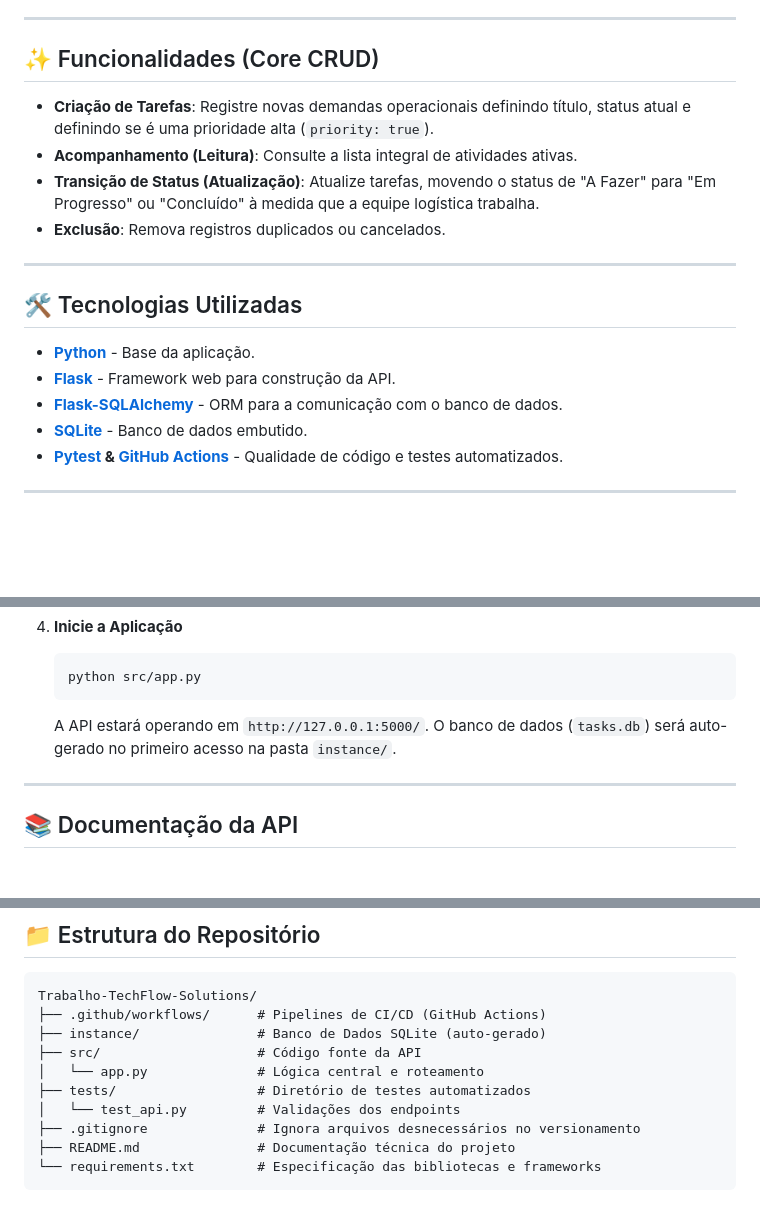
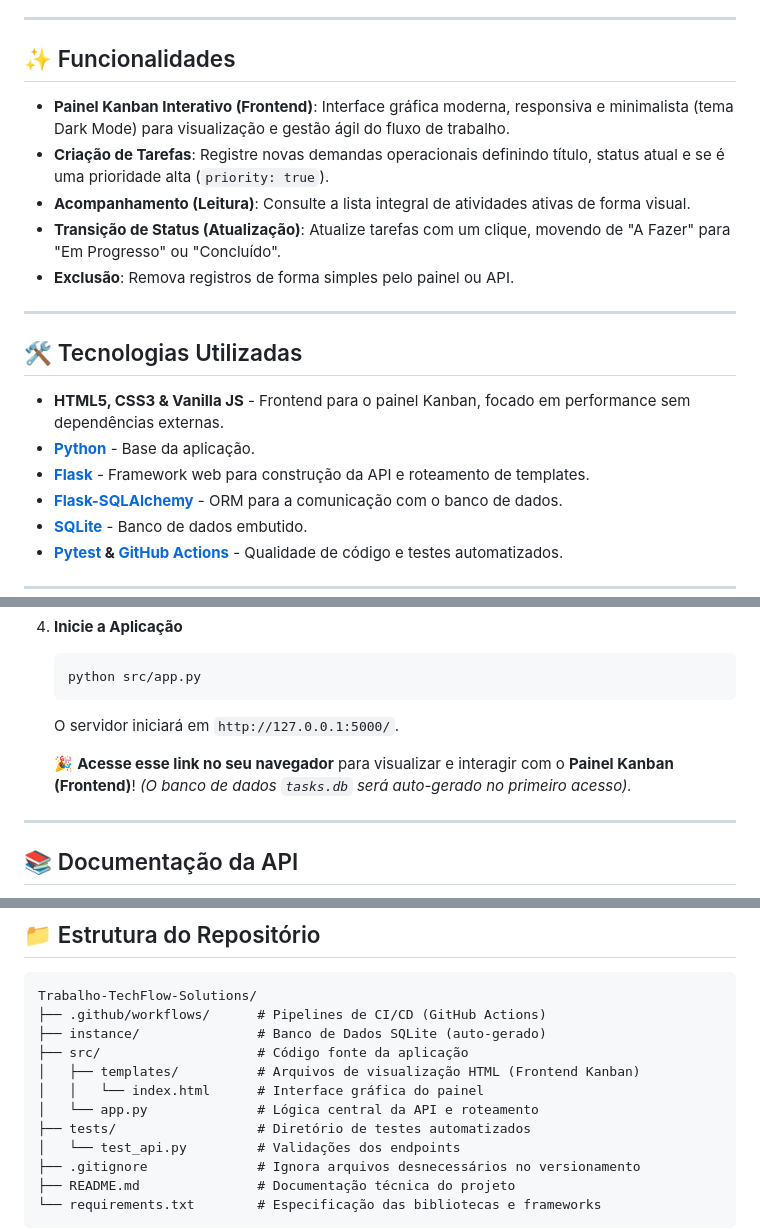
Before and after one commit to BeemerCodes/Trabalho-TechFlow-Solutions, a Markdown page: README.md, 3 parts joined by grey strips. Drawn GitHub-style; blank space fills up the shorter version.

Commit message:
Fix:  atualiza o readme

````diff
--- a/README.md
+++ b/README.md
@@ -36,19 +36,21 @@ A estrutura do projeto foi concebida sob os pilares das metodologias ágeis e me
 
 ---
 
-## ✨ Funcionalidades (Core CRUD)
+## ✨ Funcionalidades
 
-- **Criação de Tarefas**: Registre novas demandas operacionais definindo título, status atual e definindo se é uma prioridade alta (`priority: true`).
-- **Acompanhamento (Leitura)**: Consulte a lista integral de atividades ativas.
-- **Transição de Status (Atualização)**: Atualize tarefas, movendo o status de "A Fazer" para "Em Progresso" ou "Concluído" à medida que a equipe logística trabalha.
-- **Exclusão**: Remova registros duplicados ou cancelados.
+- **Painel Kanban Interativo (Frontend)**: Interface gráfica moderna, responsiva e minimalista (tema Dark Mode) para visualização e gestão ágil do fluxo de trabalho.
+- **Criação de Tarefas**: Registre novas demandas operacionais definindo título, status atual e se é uma prioridade alta (`priority: true`).
+- **Acompanhamento (Leitura)**: Consulte a lista integral de atividades ativas de forma visual.
+- **Transição de Status (Atualização)**: Atualize tarefas com um clique, movendo de "A Fazer" para "Em Progresso" ou "Concluído".
+- **Exclusão**: Remova registros de forma simples pelo painel ou API.
 
 ---
 
 ## 🛠️ Tecnologias Utilizadas
 
+- **HTML5, CSS3 & Vanilla JS** - Frontend para o painel Kanban, focado em performance sem dependências externas.
 - **[Python](https://www.python.org/)** - Base da aplicação.
-- **[Flask](https://flask.palletsprojects.com/)** - Framework web para construção da API.
+- **[Flask](https://flask.palletsprojects.com/)** - Framework web para construção da API e roteamento de templates.
 - **[Flask-SQLAlchemy](https://flask-sqlalchemy.palletsprojects.com/)** - ORM para a comunicação com o banco de dados.
 - **[SQLite](https://www.sqlite.org/index.html)** - Banco de dados embutido.
 - **[Pytest](https://docs.pytest.org/) & [GitHub Actions](https://github.com/features/actions)** - Qualidade de código e testes automatizados.
@@ -95,7 +97,10 @@ A aplicação é multiplataforma. Siga as instruções abaixo para rodar a API l
    ```bash
    python src/app.py
    ```
-   A API estará operando em `http://127.0.0.1:5000/`. O banco de dados (`tasks.db`) será auto-gerado no primeiro acesso na pasta `instance/`.
+   O servidor iniciará em `http://127.0.0.1:5000/`.
+
+   🎉 **Acesse esse link no seu navegador** para visualizar e interagir com o **Painel Kanban (Frontend)**!
+   *(O banco de dados `tasks.db` será auto-gerado no primeiro acesso).*
 
 ---
 
@@ -188,8 +193,10 @@ _Esses testes também rodam automaticamente a cada push via GitHub Actions._
 Trabalho-TechFlow-Solutions/
 ├── .github/workflows/      # Pipelines de CI/CD (GitHub Actions)
 ├── instance/               # Banco de Dados SQLite (auto-gerado)
-├── src/                    # Código fonte da API
-│   └── app.py              # Lógica central e roteamento
+├── src/                    # Código fonte da aplicação
+│   ├── templates/          # Arquivos de visualização HTML (Frontend Kanban)
+│   │   └── index.html      # Interface gráfica do painel
+│   └── app.py              # Lógica central da API e roteamento
 ├── tests/                  # Diretório de testes automatizados
 │   └── test_api.py         # Validações dos endpoints
 ├── .gitignore              # Ignora arquivos desnecessários no versionamento
````
